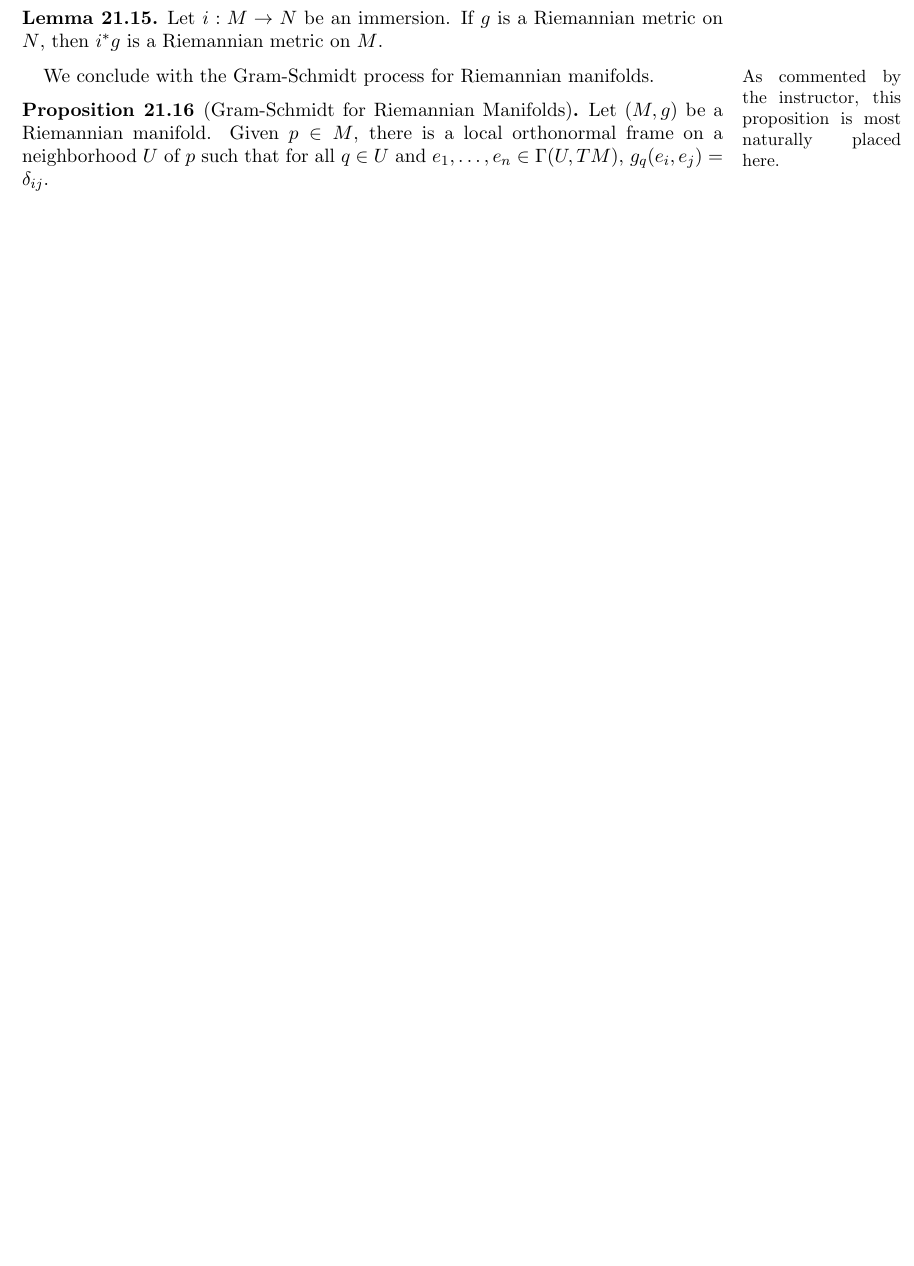
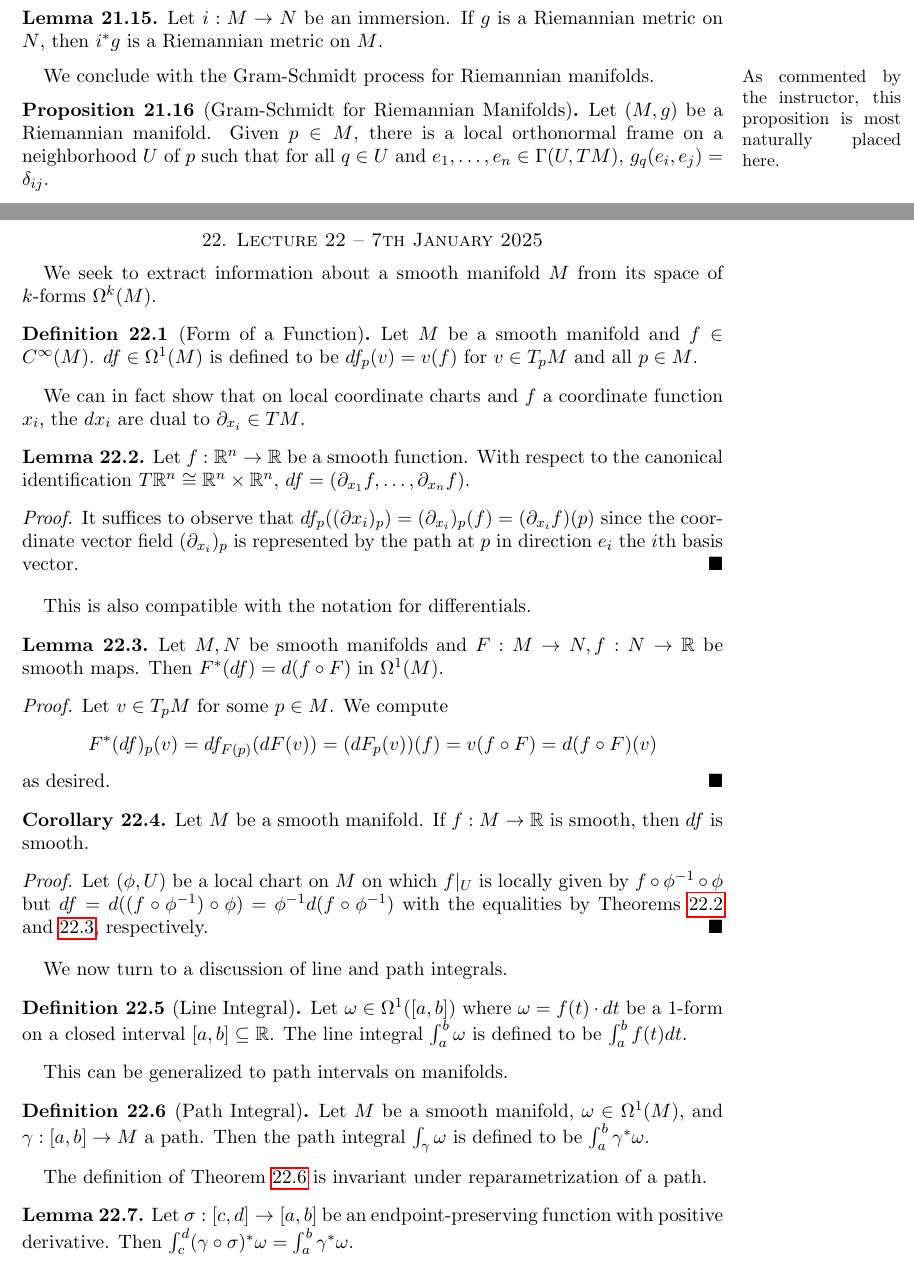
Before and after one commit to wgabrielong/Bonn-Winter-24-25, a LaTeX paper (F4D1-Analysis-and-Geometry-on-Manifolds/Analysis_on_Manifolds_Notes.tex, which reads F4D1-Analysis-and-Geometry-on-Manifolds/Lecture 22.tex): part of page 57 of 58 before the commit and two parts of pages 57 and 58 of 61 after it, the two joined at a grey line, cut so that both start at the same text, the shorter picture padded with empty space. Compiled offline with pdfLaTeX.

Commit message:
Manifolds lecture 22

```diff
--- /dev/null
+++ b/F4D1-Analysis-and-Geometry-on-Manifolds/Lecture 22.tex
@@ -0,0 +1,39 @@
+\section{Lecture 22 -- 7th January 2025}\label{sec: lecture 22}
+We seek to extract information about a smooth manifold $M$ from its space of $k$-forms $\Omega^{k}(M)$.
+\begin{definition}[Form of a Function]\label{def: form of a function}
+    Let $M$ be a smooth manifold and $f\in C^{\infty}(M)$. $df\in\Omega^{1}(M)$ is defined to be $df_{p}(v)=v(f)$ for $v\in T_{p}M$ and all $p\in M$.
+\end{definition}
+We can in fact show that on local coordinate charts and $f$ a coordinate function $x_{i}$, the $dx_{i}$ are dual to $\partial_{x_{i}}\in TM$.
+\begin{lemma}\label{lem: dual coordinates on Rn}
+    Let $f:\RR^{n}\to\RR$ be a smooth function. With respect to the canonical identification $T\RR^{n}\cong\RR^{n}\times\RR^{n}$, $df=(\partial_{x_{1}}f,\dots,\partial_{x_{n}}f)$.
+\end{lemma}
+\begin{proof}
+    It suffices to observe that $df_{p}((\partial x_{i})_{p})=(\partial_{x_{i}})_{p}(f)=(\partial_{x_{i}}f)(p)$ since the coordinate vector field $(\partial_{x_{i}})_{p}$ is represented by the path at $p$ in direction $e_{i}$ the $i$th basis vector.
+\end{proof}
+This is also compatible with the notation for differentials.
+\begin{lemma}\label{lem: notation for differentials}
+    Let $M,N$ be smooth manifolds and $F:M\to N,f:N\to\RR$ be smooth maps. Then $F^{*}(df)=d(f\circ F)$ in $\Omega^{1}(M)$.
+\end{lemma}
+\begin{proof}
+    Let $v\in T_{p}M$ for some $p\in M$. We compute
+    $$F^{*}(df)_{p}(v)=df_{F(p)}(dF(v))=(dF_{p}(v))(f)=v(f\circ F)=d(f\circ F)(v)$$
+    as desired.
+\end{proof}
+\begin{corollary}\label{corr: form of smooth function is smooth}
+    Let $M$ be a smooth manifold. If $f:M\to\RR$ is smooth, then $df$ is smooth.
+\end{corollary}
+\begin{proof}
+    Let $(\phi,U)$ be a local chart on $M$ on which $f|_{U}$ is locally given by $f\circ\phi^{-1}\circ \phi$ but $df=d((f\circ\phi^{-1})\circ\phi)=\phi^{-1}d(f\circ\phi^{-1})$ with the equalities by \Cref{lem: notation for differentials,lem: dual coordinates on Rn}, respectively.
+\end{proof}
+We now turn to a discussion of line and path integrals.
+\begin{definition}[Line Integral]\label{def: line integral}
+    Let $\omega\in\Omega^{1}([a,b])$ where $\omega=f(t)\cdot dt$ be a 1-form on a closed interval $[a,b]\subseteq\RR$. The line integral $\int_{a}^{b}\omega$ is defined to be $\int_{a}^{b}f(t)dt$.
+\end{definition}
+This can be generalized to path intervals on manifolds.
+\begin{definition}[Path Integral]\label{def: path integral}
+    Let $M$ be a smooth manifold, $\omega\in \Omega^{1}(M)$, and $\gamma:[a,b]\to M$ a path. Then the path integral $\int_{\gamma}\omega$ is defined to be $\int_{a}^{b}\gamma^{*}\omega$.
+\end{definition}
+The definition of \Cref{def: path integral} is invariant under reparametrization of a path.
+\begin{lemma}\label{lem: invariance under reparametrization}
+    Let $\sigma:[c,d]\to[a,b]$ be an endpoint-preserving function with positive derivative. Then $\int_{c}^{d}(\gamma\circ\sigma)^{*}\omega=\int_{a}^{b}\gamma^{*}\omega$.
+\end{lemma}
@@ -0,0 +44 @@
+\end{proof}
```
Also changed, not shown: F4D1-Analysis-and-Geometry-on-Manifolds/Analysis_on_Manifolds_Notes.tex (+1 -0 lines), F4D1-Analysis-and-Geometry-on-Manifolds/Lecture 21.tex (+1 -1 lines), F4D1-Analysis-and-Geometry-on-Manifolds/Lecture 22.tex (64 more changed lines).
